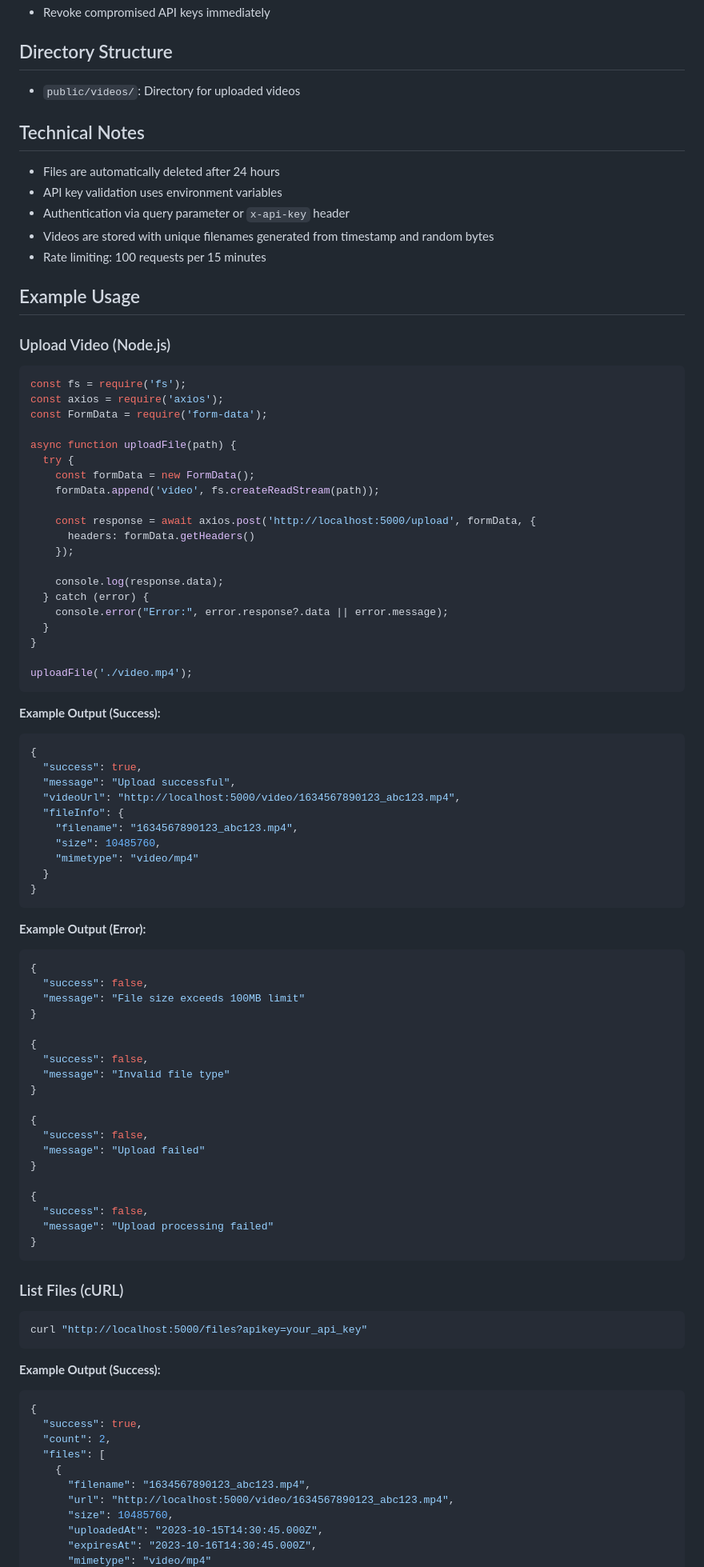
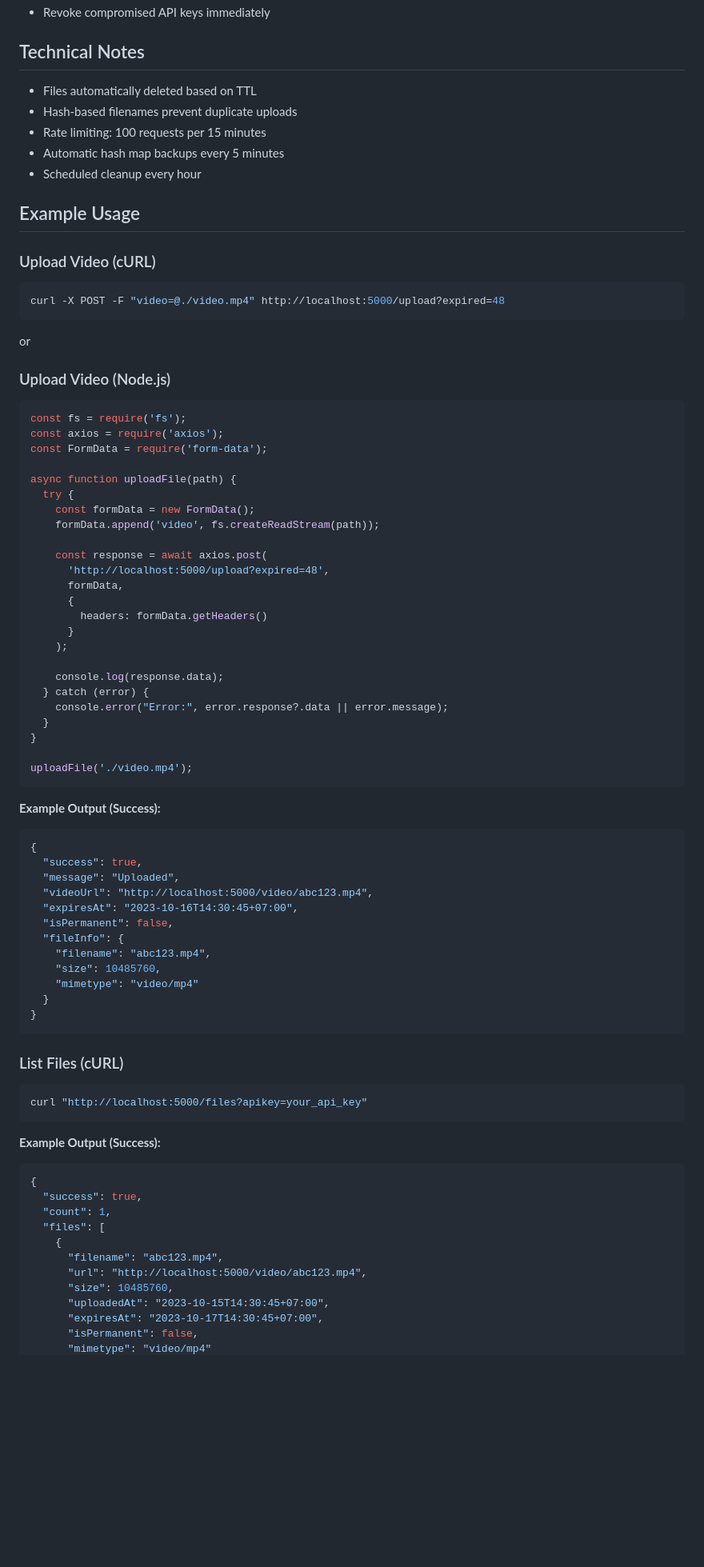
Before and after one commit to Nrfhsa/Video-To-URL, a Markdown page: README.md, the part around one of its changes. Shown at 80% size. GitHub-like rendering; blank space fills up the shorter version.

````diff
--- a/README.md
+++ b/README.md
@@ -80,19 +74,20 @@ GET /video/{filename}
 - Revoke compromised API keys immediately
-
-## Directory Structure
-
-- `public/videos/`: Directory for uploaded videos
 
 ## Technical Notes
 
-- Files are automatically deleted after 24 hours
-- API key validation uses environment variables
-- Authentication via query parameter or `x-api-key` header
-- Videos are stored with unique filenames generated from timestamp and random bytes
+- Files automatically deleted based on TTL
+- Hash-based filenames prevent duplicate uploads
 - Rate limiting: 100 requests per 15 minutes
+- Automatic hash map backups every 5 minutes
+- Scheduled cleanup every hour
 
 ## Example Usage
 
+### Upload Video (cURL)
+```bash
+curl -X POST -F "video=@./video.mp4" http://localhost:5000/upload?expired=48
+```
+or
 ### Upload Video (Node.js)
 ```javascript
 const fs = require('fs');
@@ -104,9 +99,13 @@ async function uploadFile(path) {
     const formData = new FormData();
     formData.append('video', fs.createReadStream(path));
 
-    const response = await axios.post('http://localhost:5000/upload', formData, {
-      headers: formData.getHeaders()
-    });
+    const response = await axios.post(
+      'http://localhost:5000/upload?expired=48',
+      formData,
+      {
+        headers: formData.getHeaders()
+      }
+    );
 
     console.log(response.data);
   } catch (error) {
@@ -121,36 +120,15 @@ uploadFile('./video.mp4');
 ```json
 {
   "success": true,
-  "message": "Upload successful",
-  "videoUrl": "http://localhost:5000/video/1634567890123_abc123.mp4",
+  "message": "Uploaded",
+  "videoUrl": "http://localhost:5000/video/abc123.mp4",
+  "expiresAt": "2023-10-16T14:30:45+07:00",
+  "isPermanent": false,
   "fileInfo": {
-    "filename": "1634567890123_abc123.mp4",
+    "filename": "abc123.mp4",
     "size": 10485760,
     "mimetype": "video/mp4"
   }
-}
-```
-
-**Example Output (Error):**
-```json
-{
-  "success": false,
-  "message": "File size exceeds 100MB limit"
-}
-
-{
-  "success": false,
-  "message": "Invalid file type"
-}
-
-{
-  "success": false,
-  "message": "Upload failed"
-}
-
-{
-  "success": false,
-  "message": "Upload processing failed"
 }
 ```
 
@@ -163,12 +141,13 @@ curl "http://localhost:5000/files?apikey=your_api_key"
 ```json
 {
   "success": true,
-  "count": 2,
+  "count": 1,
   "files": [
     {
-      "filename": "1634567890123_abc123.mp4",
-      "url": "http://localhost:5000/video/1634567890123_abc123.mp4",
+      "filename": "abc123.mp4",
+      "url": "http://localhost:5000/video/abc123.mp4",
       "size": 10485760,
-      "uploadedAt": "2023-10-15T14:30:45.000Z",
-      "expiresAt": "2023-10-16T14:30:45.000Z",
+      "uploadedAt": "2023-10-15T14:30:45+07:00",
+      "expiresAt": "2023-10-17T14:30:45+07:00",
+      "isPermanent": false,
       "mimetype": "video/mp4"
````
Also changed, not shown: other parts of README.md (+9 -49 lines).
